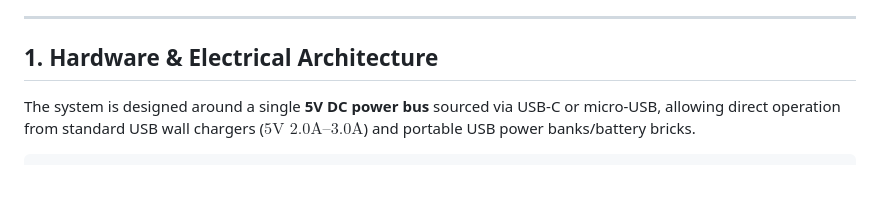
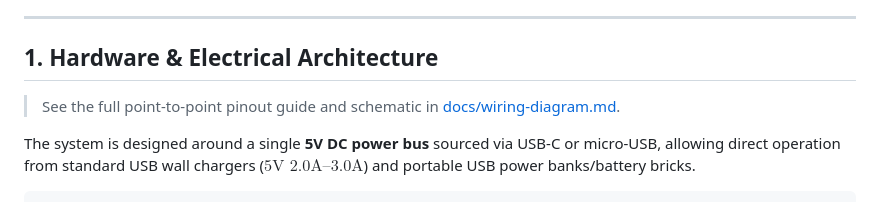
Before and after one commit to krispy71/esp32-fan-control, a Markdown page: docs/system-architecture.md, the part around the change. Rendered like a GitHub page; blank space fills up the shorter version.

```diff
--- a/docs/system-architecture.md
+++ b/docs/system-architecture.md
@@ -5,6 +5,8 @@
 ---
 
 ## 1. Hardware & Electrical Architecture
+
+> See the full point-to-point pinout guide and schematic in [docs/wiring-diagram.md](wiring-diagram.md).
 
 The system is designed around a single **5V DC power bus** sourced via USB-C or micro-USB, allowing direct operation from standard USB wall chargers ($5\text{V }2.0\text{A}\text{--}3.0\text{A}$) and portable USB power banks/battery bricks.
 
```
Also changed, not shown: docs/wiring-diagram.md (added, +175 -0 lines), firmware/README.md (+2 -0 lines).
